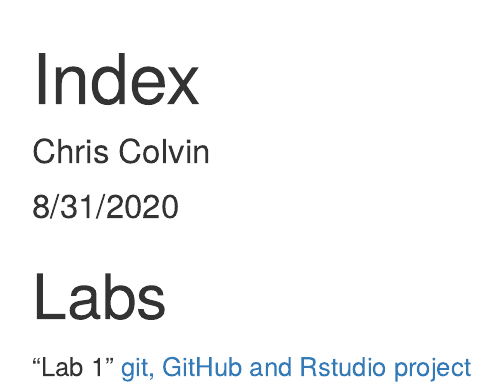
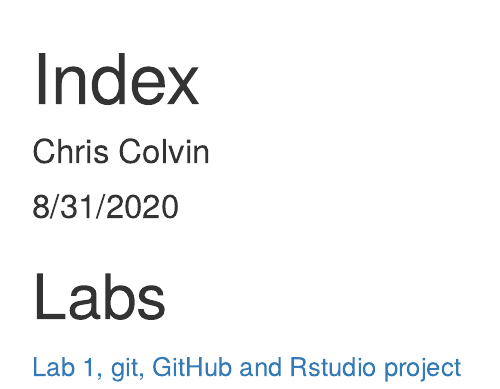
Before and after one commit to ccolvin36/genomics-course, an R Markdown document (index.Rmd): the page in a window 1100 px wide, from its top. Rendered offline with R 4.5, knitr and Pandoc, with nearby package versions; the code chunks are not run, so their results and figures are left out; a font, style sheet, LaTeX package, included part or bibliography that could not be used is replaced or left out.

Commit message:
Changed format of Lab label

````diff
--- a/index.Rmd
+++ b/index.Rmd
@@ -3,6 +3,7 @@ title: "Index"
 author: "Chris Colvin"
 date: "8/31/2020"
 output: html_document
+bibliography: references.bib
 ---
 
 ```{r setup, include=FALSE}
@@ -11,4 +12,4 @@ knitr::opts_chunk$set(echo = TRUE)
 
 # Labs
 
-"Lab 1" [git, GitHub and Rstudio project](Lab1_chriscolvin.html)
+[Lab 1, git, GitHub and Rstudio project](Lab1_chriscolvin.html)
````
